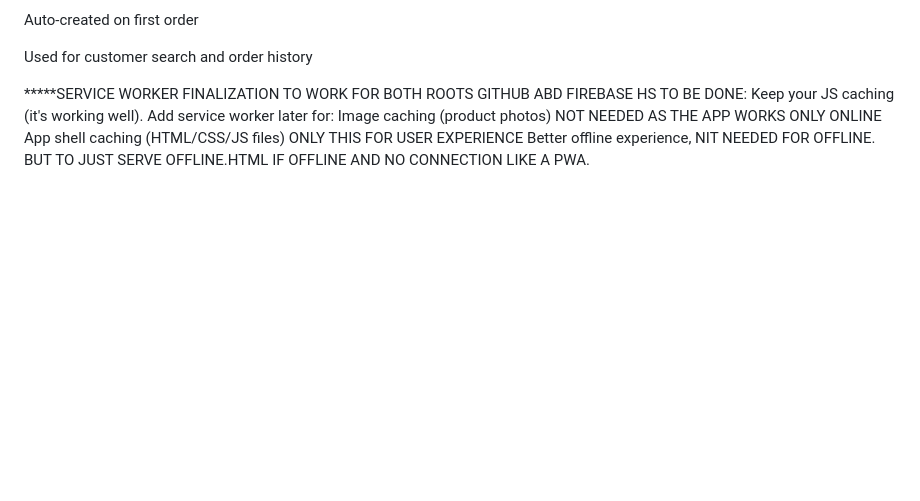
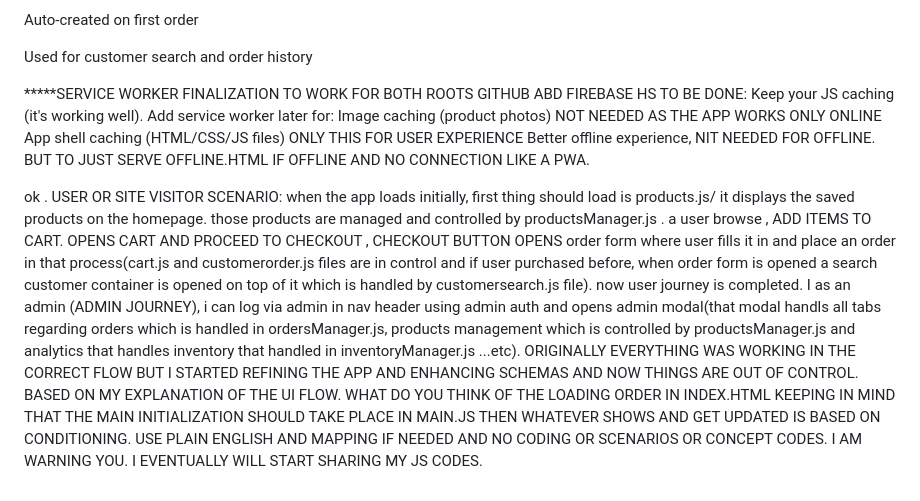
Before and after one commit to Drkimogad/BeautyHub2025, a Markdown page: README.md, the part around the change. GitHub-like rendering; blank space fills up the shorter version.

```diff
--- a/README.md
+++ b/README.md
@@ -643,3 +643,5 @@ Keep your JS caching (it's working well). Add service worker later for:
 Image caching (product photos) NOT NEEDED AS THE APP WORKS ONLY ONLINE
 App shell caching (HTML/CSS/JS files) ONLY THIS FOR USER EXPERIENCE
 Better offline experience, NIT NEEDED FOR OFFLINE. BUT TO JUST SERVE OFFLINE.HTML IF OFFLINE AND NO CONNECTION LIKE A PWA.
+
+ok . USER OR SITE VISITOR SCENARIO: when the app loads initially, first thing should load is products.js/ it displays the saved products on the homepage. those products are managed and controlled by productsManager.js . a user browse , ADD ITEMS TO CART. OPENS CART AND PROCEED TO CHECKOUT , CHECKOUT BUTTON OPENS order form where user fills it in and place an order in that process(cart.js and customerorder.js files are in control and if user purchased before, when order form is opened a search customer container is opened on top of it which is handled by customersearch.js file). now user journey is completed. I as an admin (ADMIN JOURNEY), i can log via admin in nav header using admin auth and opens admin modal(that modal handls all tabs regarding orders which is handled in ordersManager.js, products management which is controlled by productsManager.js and analytics that handles inventory that handled in inventoryManager.js ...etc). ORIGINALLY EVERYTHING WAS WORKING IN THE CORRECT FLOW BUT I STARTED REFINING THE APP AND ENHANCING SCHEMAS AND NOW THINGS ARE OUT OF CONTROL. BASED ON MY EXPLANATION OF THE UI FLOW. WHAT DO YOU THINK OF THE LOADING ORDER IN INDEX.HTML KEEPING IN MIND THAT THE MAIN INITIALIZATION SHOULD TAKE PLACE IN MAIN.JS THEN WHATEVER SHOWS AND GET UPDATED IS BASED ON CONDITIONING. USE PLAIN ENGLISH AND MAPPING IF NEEDED AND NO CODING OR SCENARIOS OR CONCEPT CODES. I AM WARNING YOU. I EVENTUALLY WILL START SHARING MY JS CODES.
```
